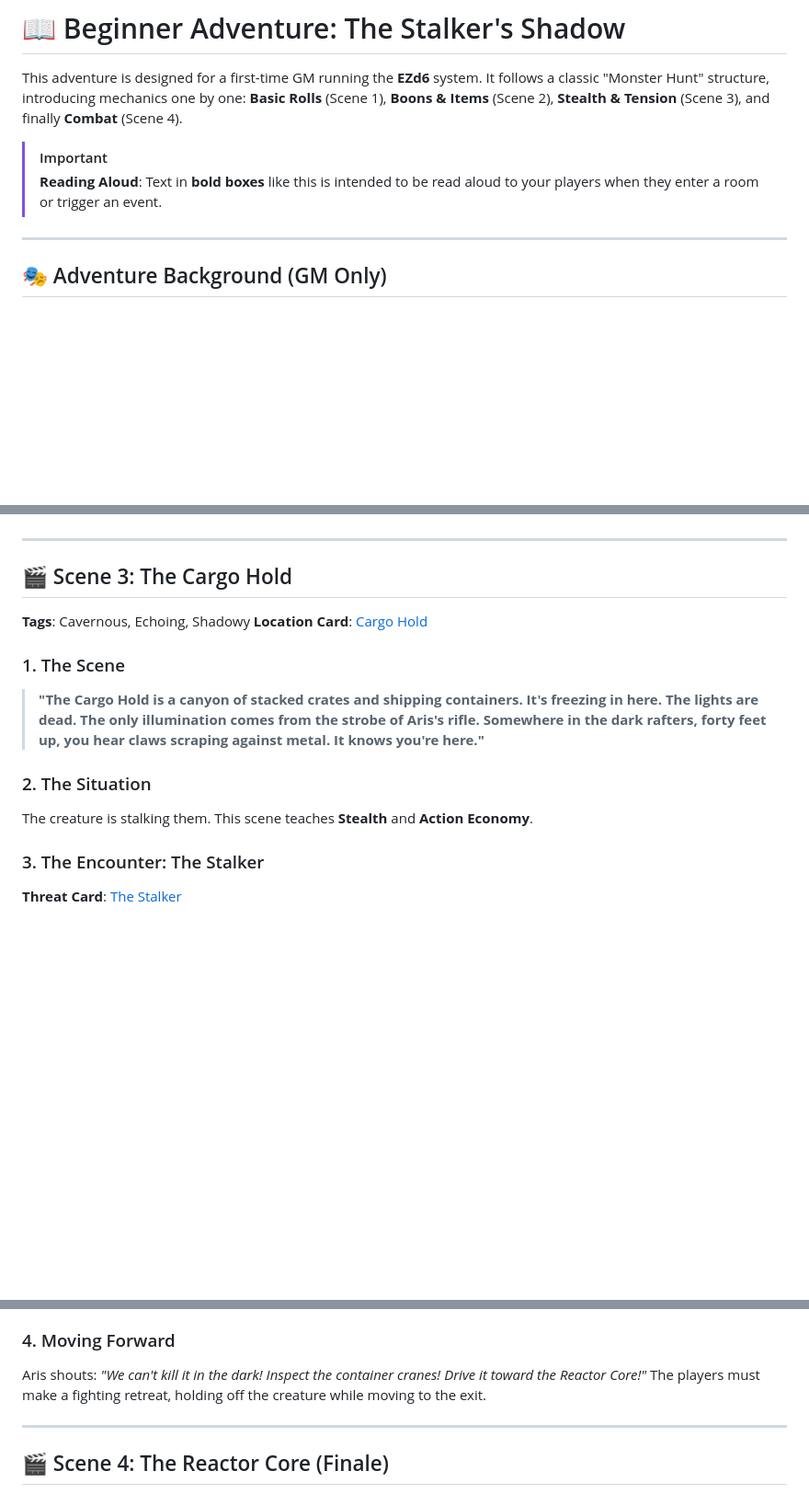
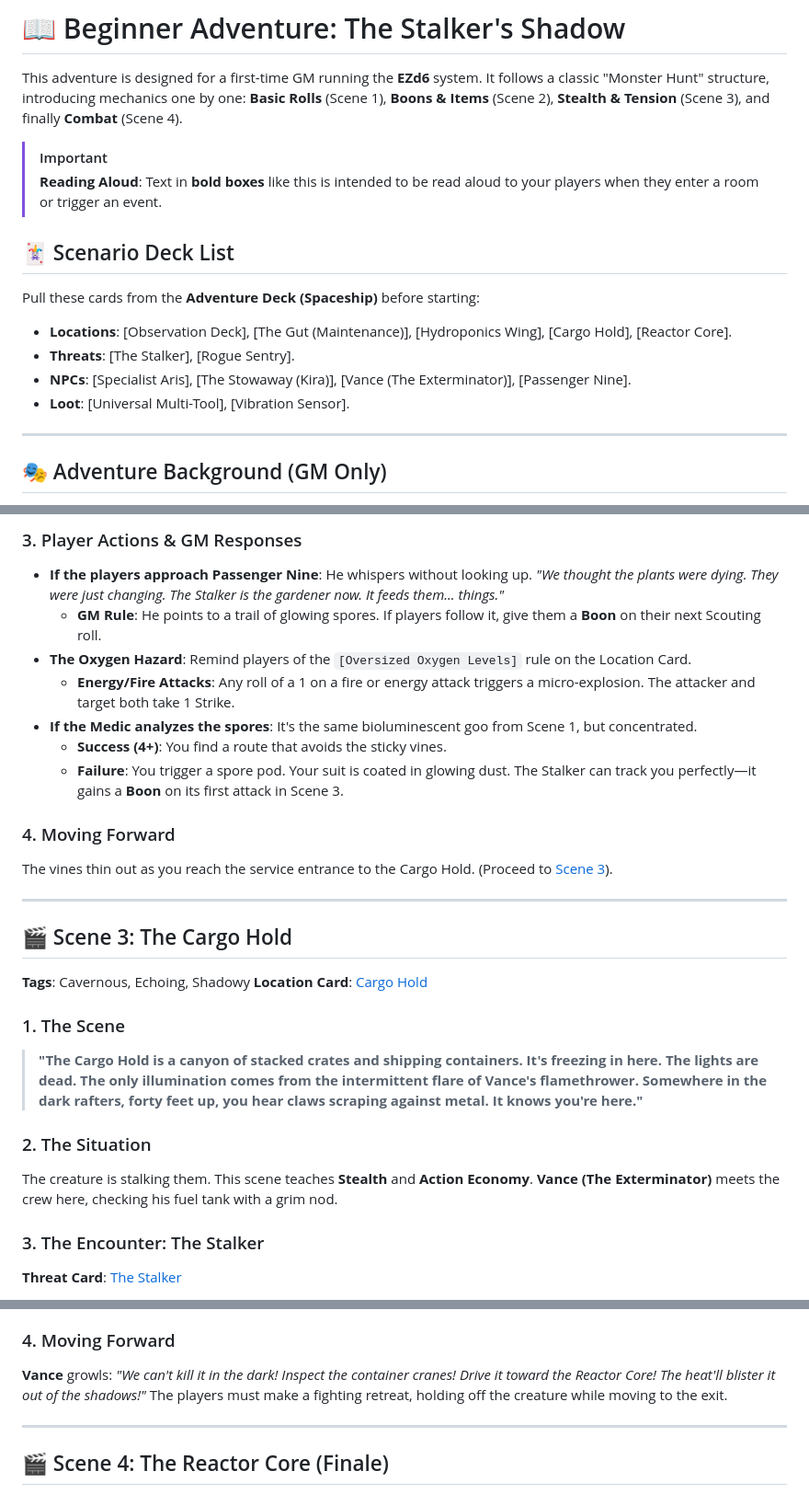
Before and after one commit to auggernaut/echoes-content, a Markdown page: SciFi v5/Story Guide - Beginner - The Stalker's Shadow.md, 3 parts joined by grey strips. Shown at 92% size. GitHub-like rendering; blank space fills up the shorter version.

```diff
--- a/SciFi v5/Story Guide - Beginner - The Stalker's Shadow.md
+++ b/SciFi v5/Story Guide - Beginner - The Stalker's Shadow.md
@@ -4,6 +4,13 @@ This adventure is designed for a first-time GM running the **EZd6** system. It f
 
 > [!IMPORTANT]
 > **Reading Aloud**: Text in **bold boxes** like this is intended to be read aloud to your players when they enter a room or trigger an event.
+
+## 🃏 Scenario Deck List
+Pull these cards from the **Adventure Deck (Spaceship)** before starting:
+*   **Locations**: [Observation Deck], [The Gut (Maintenance)], [Hydroponics Wing], [Cargo Hold], [Reactor Core].
+*   **Threats**: [The Stalker], [Rogue Sentry].
+*   **NPCs**: [Specialist Aris], [The Stowaway (Kira)], [Vance (The Exterminator)], [Passenger Nine].
+*   **Loot**: [Universal Multi-Tool], [Vibration Sensor].
 
 ---
 
@@ -91,3 +128,14 @@ They reach the heavy blast doors of the Cargo Hold. They are locked. The Enginee
+### 3. Player Actions & GM Responses
+- **If the players approach Passenger Nine**: He whispers without looking up. *"We thought the plants were dying. They were just changing. The Stalker is the gardener now. It feeds them... things."*
+    *   **GM Rule**: He points to a trail of glowing spores. If players follow it, give them a **Boon** on their next Scouting roll.
+- **The Oxygen Hazard**: Remind players of the `[Oversized Oxygen Levels]` rule on the Location Card.
+    *   **Energy/Fire Attacks**: Any roll of a 1 on a fire or energy attack triggers a micro-explosion. The attacker and target both take 1 Strike.
+- **If the Medic analyzes the spores**: It's the same bioluminescent goo from Scene 1, but concentrated.
+    *   **Success (4+)**: You find a route that avoids the sticky vines.
+    *   **Failure**: You trigger a spore pod. Your suit is coated in glowing dust. The Stalker can track you perfectly—it gains a **Boon** on its first attack in Scene 3.
+
+### 4. Moving Forward
+The vines thin out as you reach the service entrance to the Cargo Hold. (Proceed to [Scene 3](#-scene-3-the-cargo-hold)).
 
 ---
 
@@ -96,10 +144,10 @@ They reach the heavy blast doors of the Cargo Hold. They are locked. The Enginee
 **Location Card**: [Cargo Hold](file:///Users/home/Dev/git/echoes-content/SciFi%20v5/Locations.md)
 
 ### 1. The Scene
-> **"The Cargo Hold is a canyon of stacked crates and shipping containers. It's freezing in here. The lights are dead. The only illumination comes from the strobe of Aris's rifle. Somewhere in the dark rafters, forty feet up, you hear claws scraping against metal. It knows you're here."**
+> **"The Cargo Hold is a canyon of stacked crates and shipping containers. It's freezing in here. The lights are dead. The only illumination comes from the intermittent flare of Vance's flamethrower. Somewhere in the dark rafters, forty feet up, you hear claws scraping against metal. It knows you're here."**
 
 ### 2. The Situation
-The creature is stalking them. This scene teaches **Stealth** and **Action Economy**.
+The creature is stalking them. This scene teaches **Stealth** and **Action Economy**. **Vance (The Exterminator)** meets the crew here, checking his fuel tank with a grim nod.
 
 ### 3. The Encounter: The Stalker
 **Threat Card**: [The Stalker](file:///Users/home/Dev/git/echoes-content/SciFi%20v5/Threats.md)
@@ -123,7 +171,7 @@ The creature is stalking them. This scene teaches **Stealth** and **Action Econo
             *   **Failure**: The scanner picks up the Medic's own frantic heartbeat. They gain the [Panicked] condition.
 
 ### 4. Moving Forward
-Aris shouts: *"We can't kill it in the dark! Inspect the container cranes! Drive it toward the Reactor Core!"* The players must make a fighting retreat, holding off the creature while moving to the exit.
+**Vance** growls: *"We can't kill it in the dark! Inspect the container cranes! Drive it toward the Reactor Core! The heat'll blister it out of the shadows!"* The players must make a fighting retreat, holding off the creature while moving to the exit.
 
 ---
 
```
Also changed, not shown: other parts of SciFi v5/Story Guide - Beginner - The Stalker's Shadow.md (+36 -6 lines), SciFi v5/Adventure_Deck_Spaceship/NPCs.md (+16 -6 lines), SciFi v5/Adventure_Deck_Spaceship/Threats.md (+1 -9 lines).
